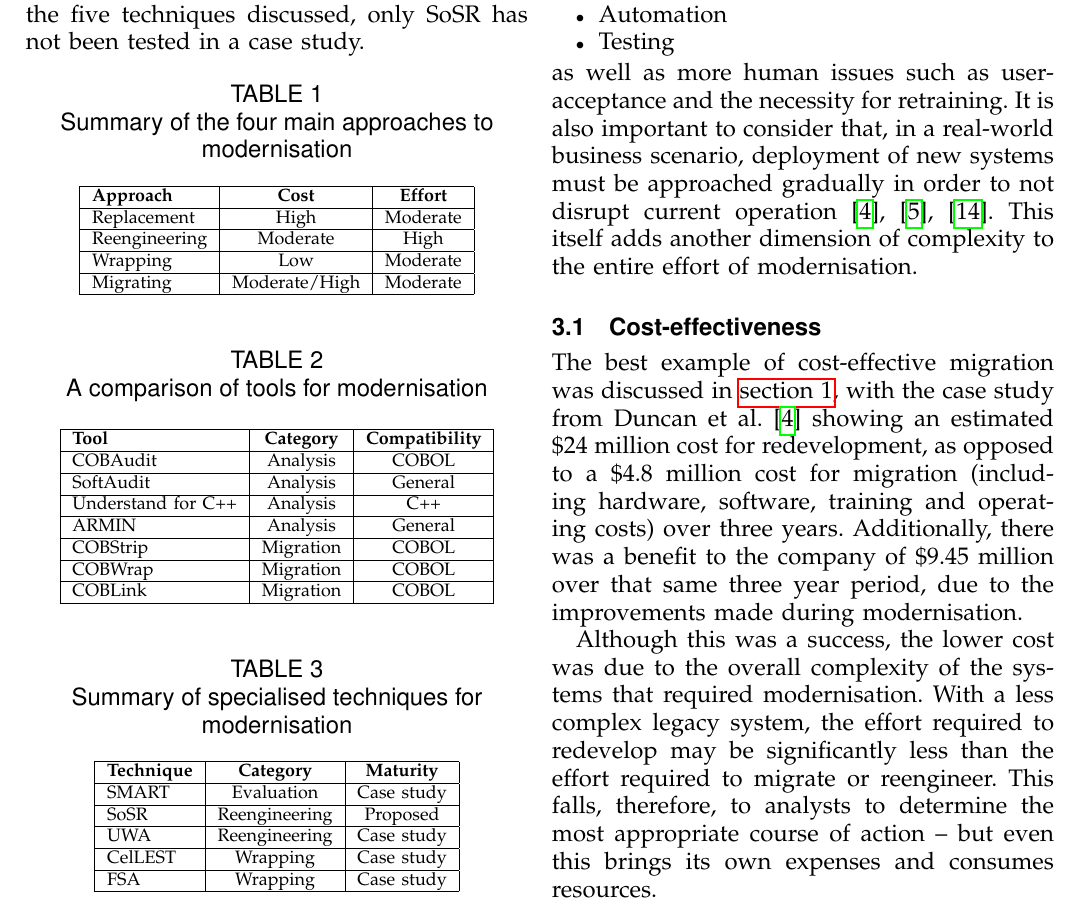
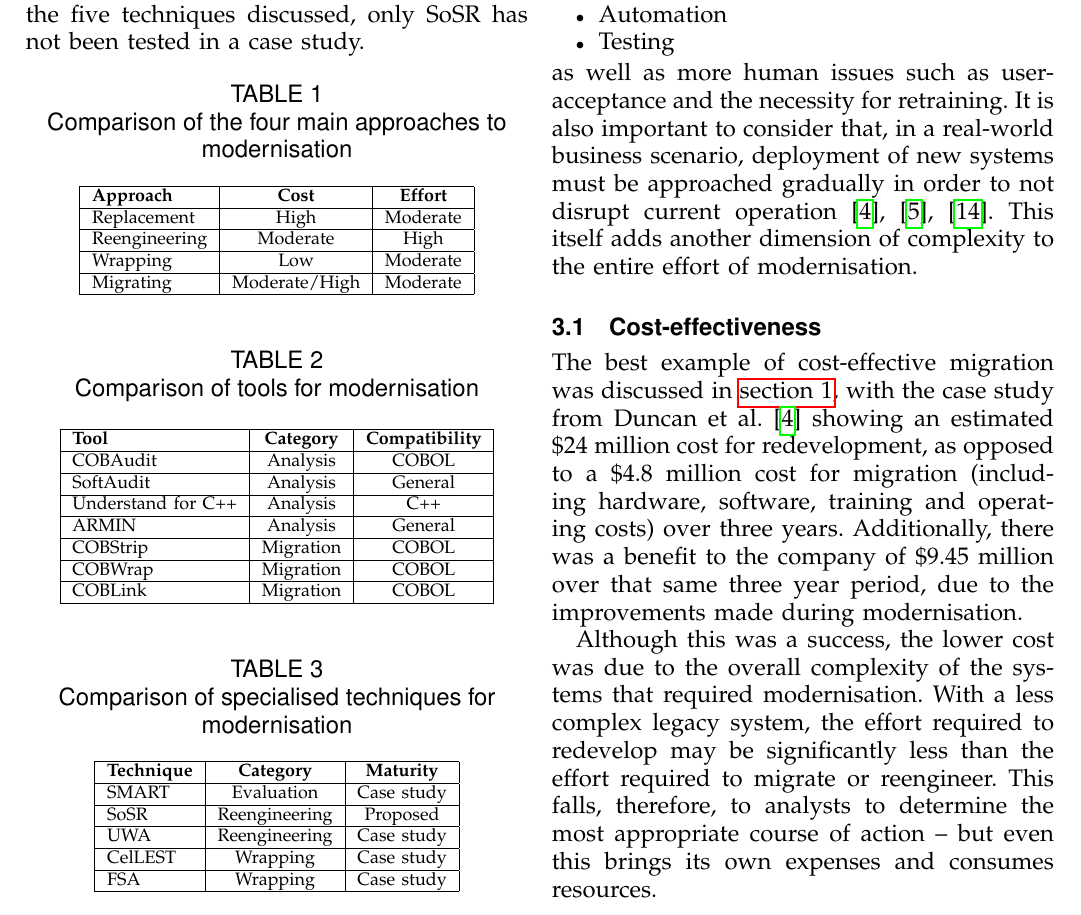
Before and after one commit to patricknaish/IRP, a LaTeX paper (report/report.tex): part of page 5 of 8, cut so that both start at the same text. Compiled offline with pdfLaTeX.

Commit message:
Changed language in summary section

```diff
--- a/report/report.tex
+++ b/report/report.tex
@@ -141,7 +141,7 @@ Canfora et al. \cite{Canfora2006,Canfora2008} discuss the usage of FSA to model
 \autoref{table:approaches} shows a simplified overview of the four main approaches to modernisation discussed in \autoref{sec:approaches}. For each of these approaches, it is possible to provide a typical cost and effort estimate. However, providing a general assessment of the effectiveness of each technique is impossible for such broad categories. In order to break these categories down somewhat, \autoref{table:tools} summarises the tools discussed in \autoref{subsec:toolsanalysis} and \autoref{subsec:toolsmigration}, while \autoref{table:techniques} summarises the techniques for modernisation discussed in \autoref{subsec:techniques}. Of the five techniques discussed, only SoSR has not been tested in a case study.
 
 \begin{table}[h!]
-\caption{Summary of the four main approaches to modernisation}
+\caption{Comparison of the four main approaches to modernisation}
 \label{table:approaches}
 \centering
 \begin{tabular}{| l | c | c |}
@@ -155,7 +155,7 @@ Canfora et al. \cite{Canfora2006,Canfora2008} discuss the usage of FSA to model
 \end{table}
 
 \begin{table}[h!]
-\caption{A comparison of tools for modernisation}
+\caption{Comparison of tools for modernisation}
 \label{table:tools}
 \centering
 \begin{tabular}{| l | c | c |}
@@ -172,7 +172,7 @@ Canfora et al. \cite{Canfora2006,Canfora2008} discuss the usage of FSA to model
 \end{table}
 
 \begin{table}[h!]
-\caption{Summary of specialised techniques for modernisation}
+\caption{Comparison of specialised techniques for modernisation}
 \label{table:techniques}
 \centering
 \begin{tabular}{| l | c | c |}
```
Also changed, not shown: report/report.pdf, report/report.tex (2 more changed lines).
